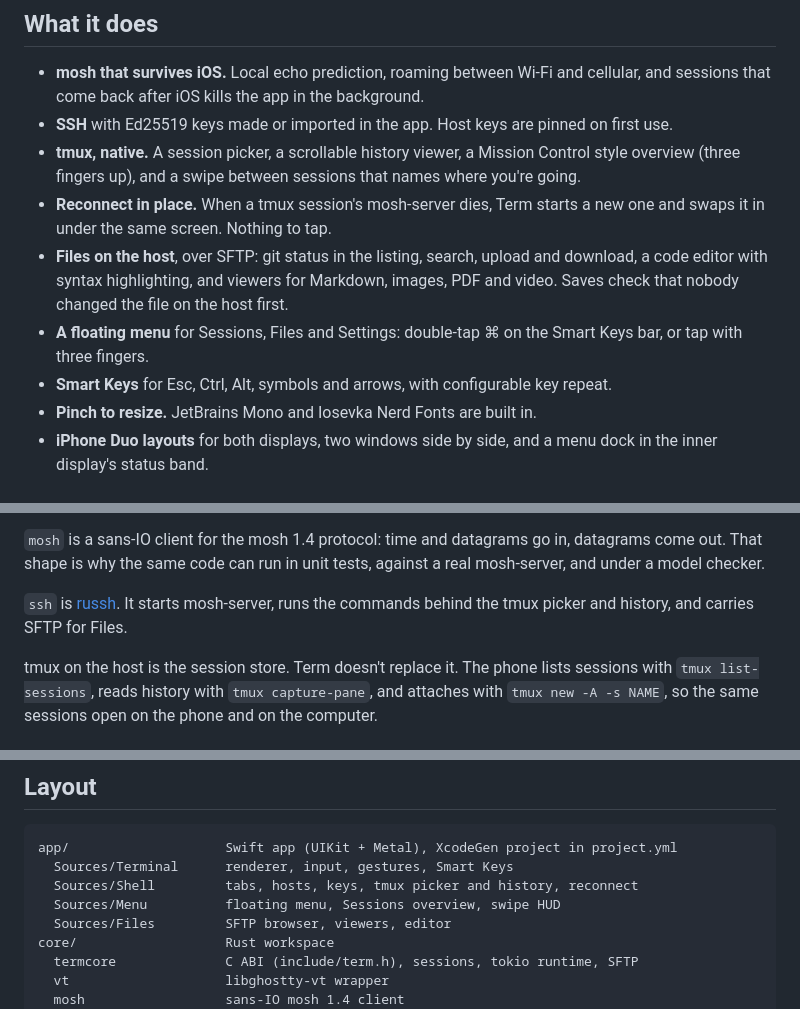
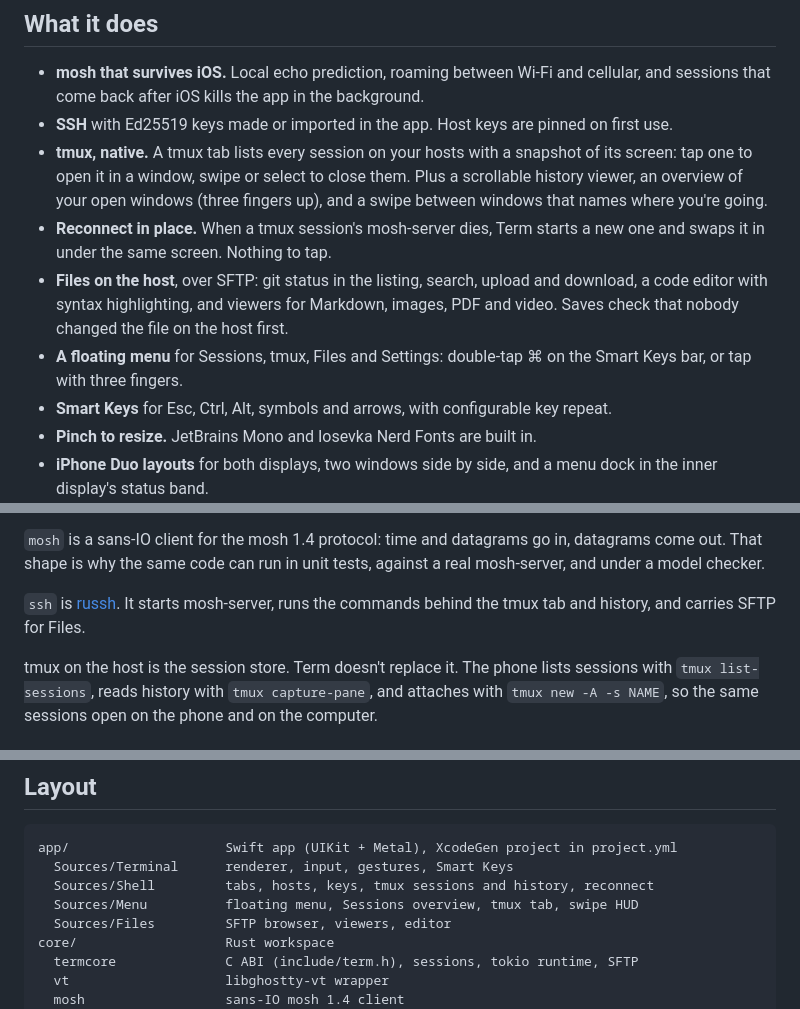
Before and after one commit to nategriffin26/term, a Markdown page: README.md, 3 parts joined by grey strips. Rendered like a GitHub page.

Commit message:
README: the tmux tab lists and closes sessions; Sessions is the open windows

````diff
--- a/README.md
+++ b/README.md
@@ -12,10 +12,10 @@ Term takes [Blink Shell](https://blink.sh) as its model and rebuilds it on [Ghos
 
 - **mosh that survives iOS.** Local echo prediction, roaming between Wi-Fi and cellular, and sessions that come back after iOS kills the app in the background.
 - **SSH** with Ed25519 keys made or imported in the app. Host keys are pinned on first use.
-- **tmux, native.** A session picker, a scrollable history viewer, a Mission Control style overview (three fingers up), and a swipe between sessions that names where you're going.
+- **tmux, native.** A tmux tab lists every session on your hosts with a snapshot of its screen: tap one to open it in a window, swipe or select to close them. Plus a scrollable history viewer, an overview of your open windows (three fingers up), and a swipe between windows that names where you're going.
 - **Reconnect in place.** When a tmux session's mosh-server dies, Term starts a new one and swaps it in under the same screen. Nothing to tap.
 - **Files on the host**, over SFTP: git status in the listing, search, upload and download, a code editor with syntax highlighting, and viewers for Markdown, images, PDF and video. Saves check that nobody changed the file on the host first.
-- **A floating menu** for Sessions, Files and Settings: double-tap ⌘ on the Smart Keys bar, or tap with three fingers.
+- **A floating menu** for Sessions, tmux, Files and Settings: double-tap ⌘ on the Smart Keys bar, or tap with three fingers.
 - **Smart Keys** for Esc, Ctrl, Alt, symbols and arrows, with configurable key repeat.
 - **Pinch to resize.** JetBrains Mono and Iosevka Nerd Fonts are built in.
 - **iPhone Duo layouts** for both displays, two windows side by side, and a menu dock in the inner display's status band.
@@ -43,7 +43,7 @@ The app is Swift and UIKit with its own Metal renderer. Everything that touches
 
 `mosh` is a sans-IO client for the mosh 1.4 protocol: time and datagrams go in, datagrams come out. That shape is why the same code can run in unit tests, against a real mosh-server, and under a model checker.
 
-`ssh` is [russh](https://github.com/Eugeny/russh). It starts mosh-server, runs the commands behind the tmux picker and history, and carries SFTP for Files.
+`ssh` is [russh](https://github.com/Eugeny/russh). It starts mosh-server, runs the commands behind the tmux tab and history, and carries SFTP for Files.
 
 tmux on the host is the session store. Term doesn't replace it. The phone lists sessions with `tmux list-sessions`, reads history with `tmux capture-pane`, and attaches with `tmux new -A -s NAME`, so the same sessions open on the phone and on the computer.
 
@@ -144,8 +144,8 @@ Term is installed and tested end to end on an iPhone 11. A few things are not pr
 ```
 app/                    Swift app (UIKit + Metal), XcodeGen project in project.yml
   Sources/Terminal      renderer, input, gestures, Smart Keys
-  Sources/Shell         tabs, hosts, keys, tmux picker and history, reconnect
-  Sources/Menu          floating menu, Sessions overview, swipe HUD
+  Sources/Shell         tabs, hosts, keys, tmux sessions and history, reconnect
+  Sources/Menu          floating menu, Sessions overview, tmux tab, swipe HUD
   Sources/Files         SFTP browser, viewers, editor
 core/                   Rust workspace
   termcore              C ABI (include/term.h), sessions, tokio runtime, SFTP
````
